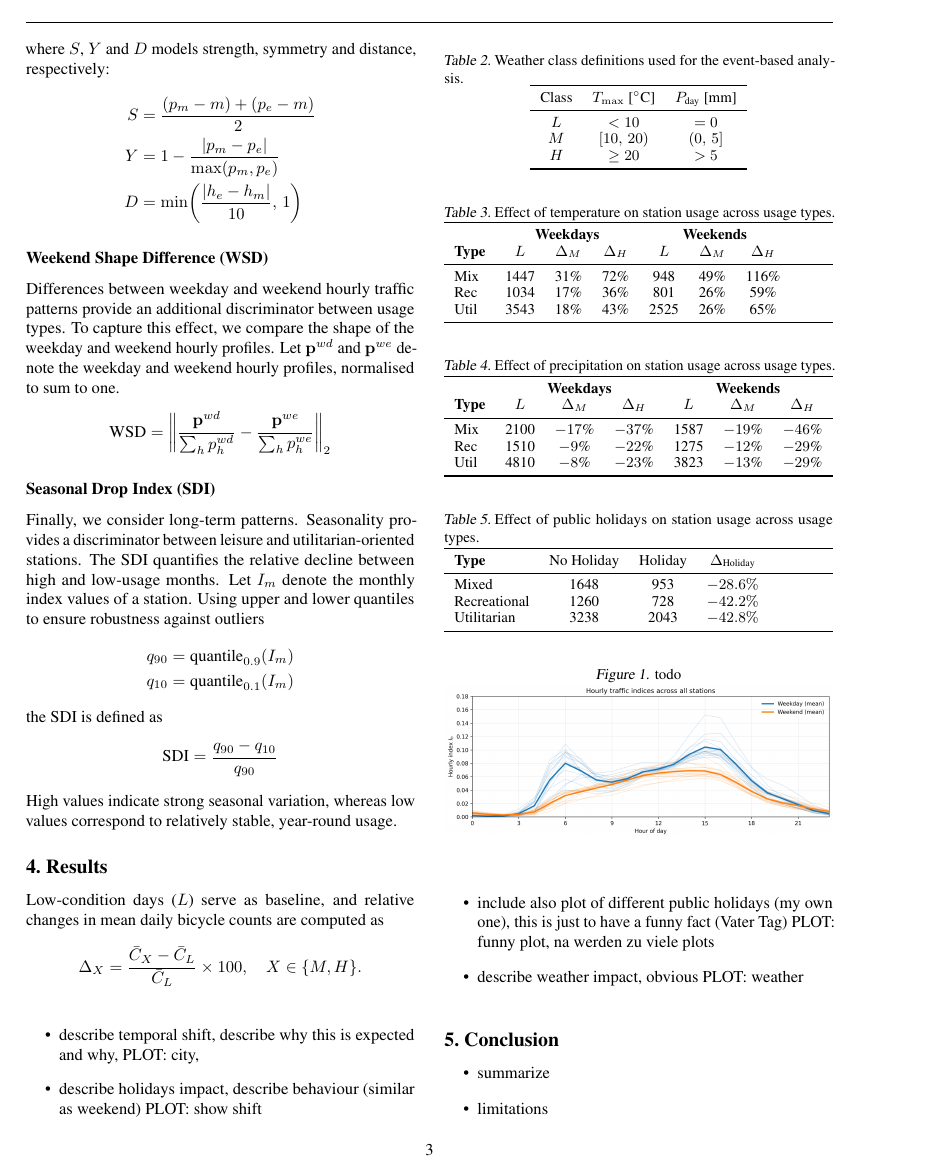
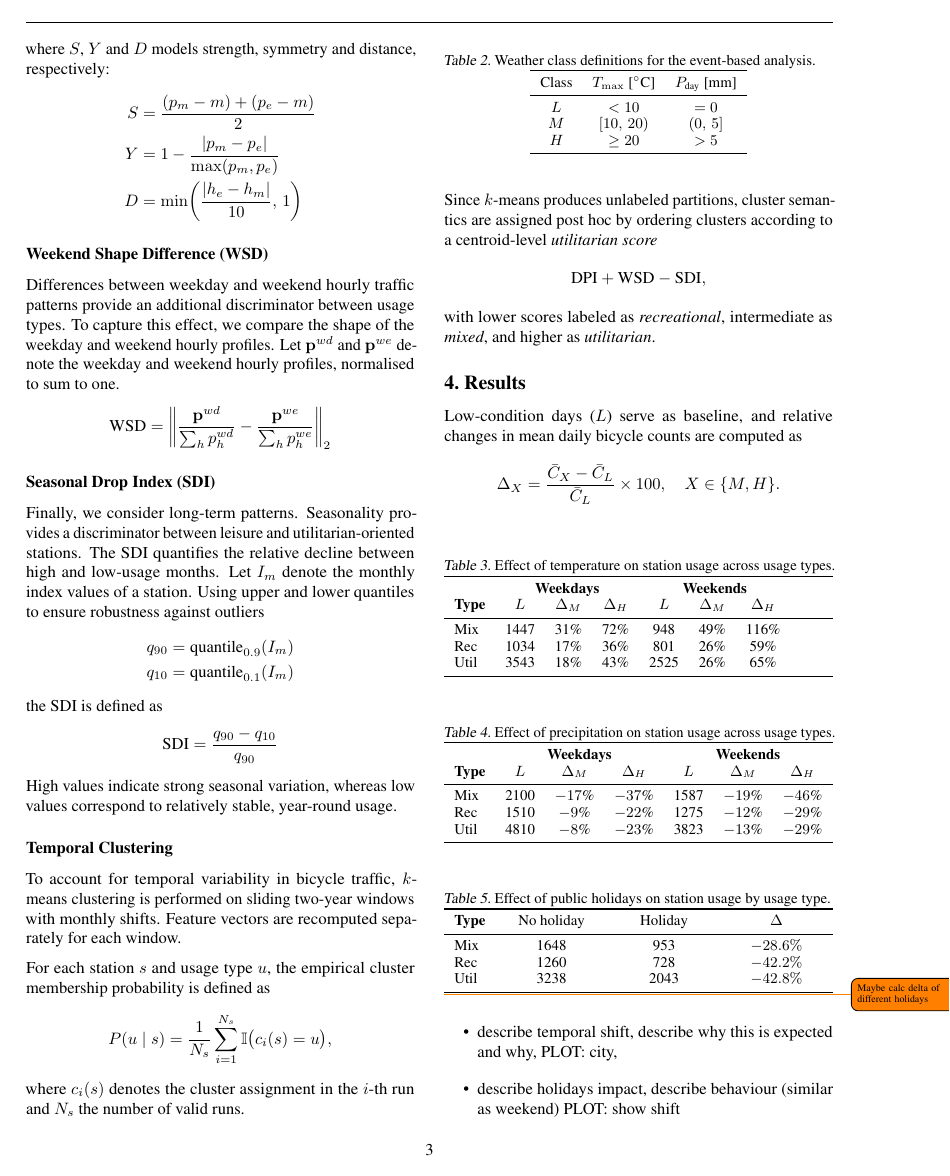
Before and after one commit to julilili42/heidelberg-bike-analysis, a LaTeX paper (latex/report.tex): page 3 of 5. Compiled offline with pdfLaTeX.

Commit message:
Added temporal clustering to report

```diff
--- a/latex/report.tex
+++ b/latex/report.tex
@@ -271,6 +271,23 @@ the SDI is defined as
 \end{align*}
 High values indicate strong seasonal variation, whereas low values correspond to relatively stable, year-round usage.
 
+
+
+\subsection*{Temporal Clustering}\label{sec:clustering}
+To account for temporal variability in bicycle traffic, $k$-means clustering is performed on sliding two-year windows with monthly shifts. Feature vectors are recomputed separately for each window.
+
+For each station $s$ and usage type $u$, the empirical cluster membership probability is defined as
+\[
+P(u \mid s) = \frac{1}{N_s} \sum_{i=1}^{N_s} \mathbb{I}\bigl( c_i(s) = u \bigr),
+\]
+where $c_i(s)$ denotes the cluster assignment in the $i$-th run and $N_s$ the number of valid runs.
+
+Since $k$-means produces unlabeled partitions, cluster semantics are assigned post hoc by ordering clusters according to a centroid-level \emph{utilitarian score}
+\[
+\text{DPI} + \text{WSD} - \text{SDI},
+\]
+with lower scores labeled as \emph{recreational}, intermediate as \emph{mixed}, and higher as \emph{utilitarian}.
+
 \section{Results}\label{sec:results}
 Low-condition days ($L$) serve as baseline, and relative changes in mean daily bicycle counts are computed as
 \[
@@ -280,7 +297,8 @@ Low-condition days ($L$) serve as baseline, and relative changes in mean daily b
 
 \begin{table}[t]
 \centering
-\caption{Weather class definitions used for the event-based analysis.}
+\caption{Weather class definitions for the event-based analysis.}
+
 \label{tab:weather_classes}
 \small
 \begin{tabular}{c cc}
@@ -358,22 +376,24 @@ Util
 
 \begin{table}[h!]
 \centering
+\caption{Effect of public holidays on station usage by usage type.}
 \label{tab:holiday_effect}
-\caption{Effect of public holidays on station usage across usage types.}
 \small
-\begin{tabularx}{\linewidth}{lccc}
+\newcolumntype{C}{>{\centering\arraybackslash}X}
+\begin{tabularx}{\linewidth}{l C C C}
 \toprule
 \textbf{Type}
-& No Holiday
+& No holiday
 & Holiday
-& $\Delta_{\text{Holiday}}$ \\
+& $\Delta$ \\
 \midrule
-Mixed        & 1648 & 953  & $-28.6\%$ \\
-Recreational & 1260 & 728  & $-42.2\%$ \\
-Utilitarian  & 3238 & 2043 & $-42.8\%$ \\
+Mix        & 1648 &  953 & $-28.6\%$ \\
+Rec & 1260 &  728 & $-42.2\%$ \\
+Util  & 3238 & 2043 & $-42.8\%$ \\
 \bottomrule
 \end{tabularx}
 \end{table}
+\todo{Maybe calc delta of different holidays}
 
 
 
```
